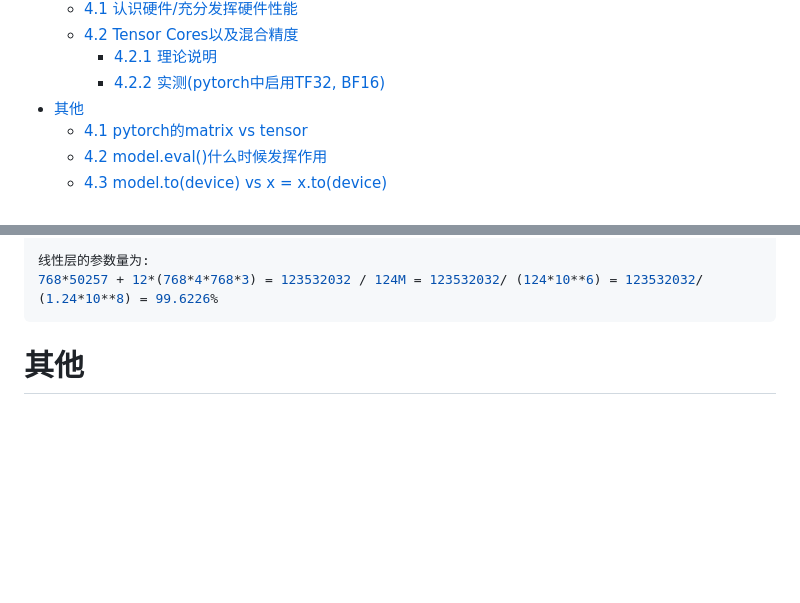
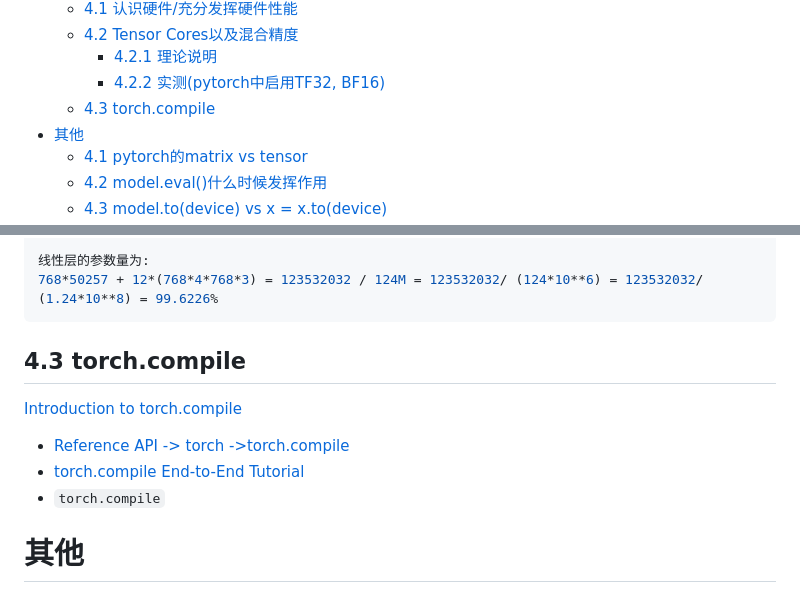
Before and after one commit to CastleDream/learnGPTfromScratch, a Markdown page: md/10_复现 GPT-2.md, 2 parts joined by grey strips. GitHub-like rendering; blank space fills up the shorter version.

````diff
--- a/md/10_复现 GPT-2.md
+++ b/md/10_复现 GPT-2.md
@@ -26,6 +26,7 @@
   - [4.2 Tensor Cores以及混合精度](#42-tensor-cores以及混合精度)
     - [4.2.1 理论说明](#421-理论说明)
     - [4.2.2 实测(pytorch中启用TF32, BF16)](#422-实测pytorch中启用tf32-bf16)
+  - [4.3 torch.compile](#43-torchcompile)
 - [其他](#其他)
   - [4.1 pytorch的matrix vs tensor](#41-pytorch的matrix-vs-tensor)
   - [4.2 model.eval()什么时候发挥作用](#42-modeleval什么时候发挥作用)
@@ -1059,6 +1110,12 @@ CasualSelfAttention模块 c_attn(768, 3*768),  c_proj(768, 768)
 线性层的参数量为:
 768*50257 + 12*(768*4*768*3) = 123532032 / 124M = 123532032/ (124*10**6) = 123532032/ (1.24*10**8) = 99.6226%
 ```
+
+## 4.3 torch.compile
+[Introduction to torch.compile](https://docs.pytorch.org/tutorials/intermediate/torch_compile_tutorial.html)
++ [Reference API -> torch ->torch.compile](https://docs.pytorch.org/docs/2.15/generated/torch.compile.html)
++ [torch.compile End-to-End Tutorial](https://docs.pytorch.org/tutorials/intermediate/torch_compile_full_example.html)
++ `torch.compile`
 
 # 其他
 ## 4.1 pytorch的matrix vs tensor
````
Also changed, not shown: other parts of md/10_复现 GPT-2.md (+52 -2 lines), md/img/20261110212816.png (added), 1 other file.
